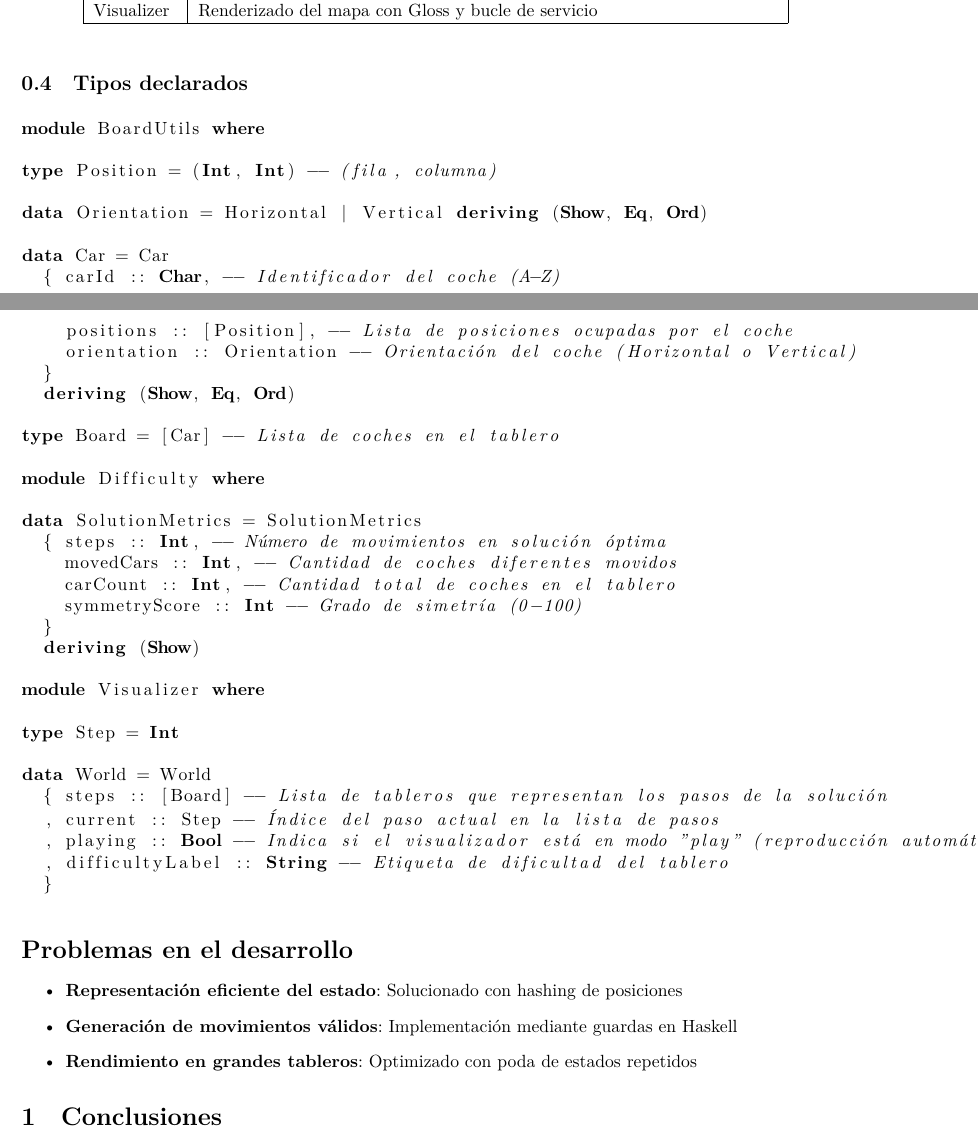
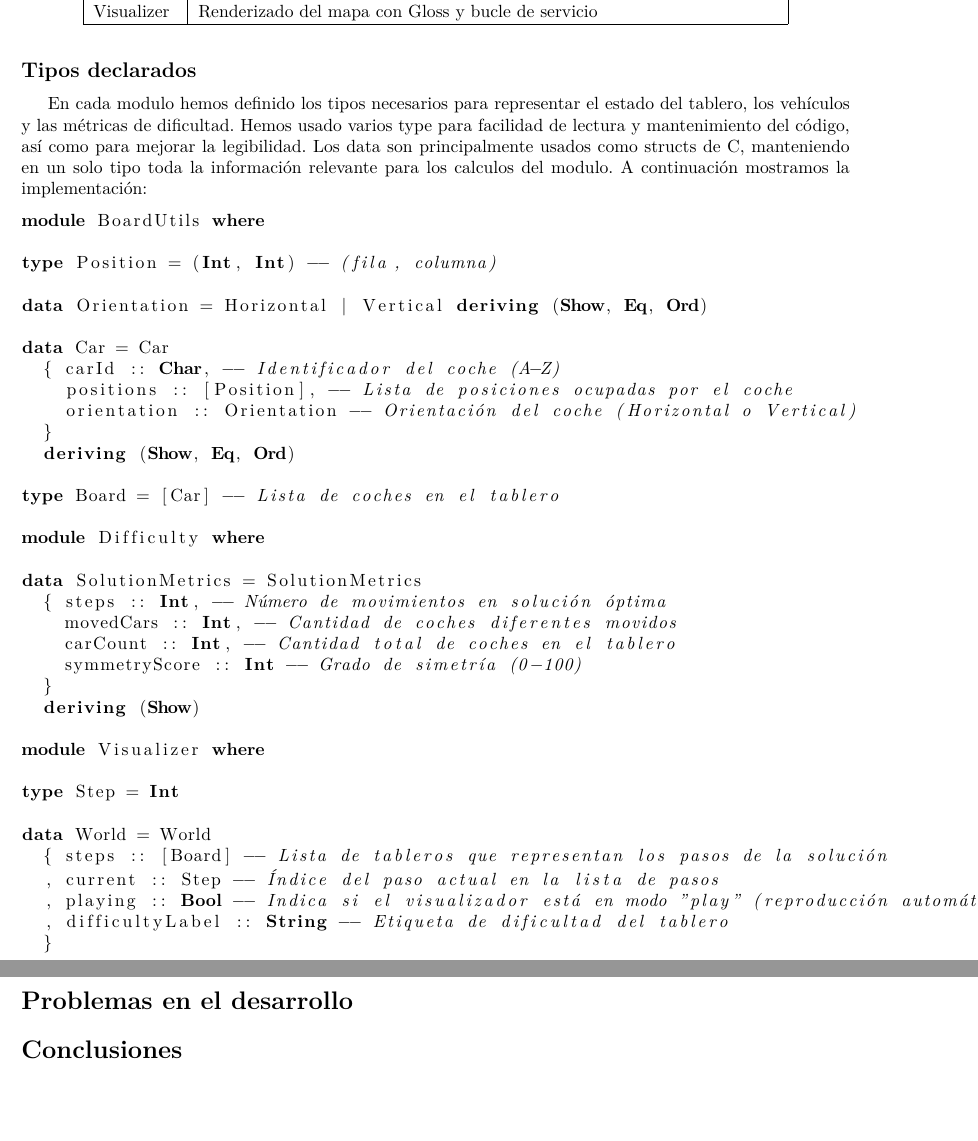
Before and after one commit to carmentoribio/Rush-Hour, a LaTeX document (memoria/Memoria.tex): two parts of pages 2 and 3 of 3 before the commit and two parts of pages 3 and 4 of 4 after it, joined at a grey line, cut so that both start at the same text, the shorter picture padded with empty space. Compiled offline with XeLaTeX.

Commit message:
avances memoria

```diff
--- a/memoria/Memoria.tex
+++ b/memoria/Memoria.tex
@@ -92,8 +110,10 @@ Visualizer & Renderizado del mapa con Gloss y bucle de servicio \\
 \end{tabular}
 \end{table}
 
+\subsection*{Tipos declarados}
 
-\subsection{Tipos declarados}
+En cada modulo hemos definido los tipos necesarios para representar el estado del tablero, los vehículos y las métricas de dificultad.  Hemos usado varios type para facilidad de lectura y mantenimiento del código, así como para mejorar la legibilidad. Los data son principalmente usados como structs de C, manteniendo en un solo tipo toda la información relevante para los calculos del modulo. A continuación mostramos la implementación:
+
 \begin{lstlisting}[language=Haskell]
 module BoardUtils where
 
@@ -133,13 +153,9 @@ data World = World
 \end{lstlisting}
 
 \section*{Problemas en el desarrollo}
-\begin{itemize}
-\item \textbf{Representación eficiente del estado}: Solucionado con hashing de posiciones
-\item \textbf{Generación de movimientos válidos}: Implementación mediante guardas en Haskell
-\item \textbf{Rendimiento en grandes tableros}: Optimizado con poda de estados repetidos
-\end{itemize}
 
-\section{Conclusiones}
+
+\section*{Conclusiones}
 El sistema logra calcular consistentemente la dificultad de tableros mediante A*, demostrando la efectividad de algoritmos heurísticos en problemas de planificación. Las estructuras inmutables de Haskell mostraron ventajas en la gestión segura del estado, aunque requirieron técnicas específicas de optimización. El lenguaje nos permitió implementar un sistema robusto y eficiente, con técnicas de orden superior que facilitan la modelización de este problema. La visualización con Gloss mejoró la experiencia del usuario, permitiendo observar el proceso de resolución en tiempo real.
 
 \end{document}
```
Also changed, not shown: memoria/Memoria.pdf, memoria/Memoria.tex (24 more changed lines).
